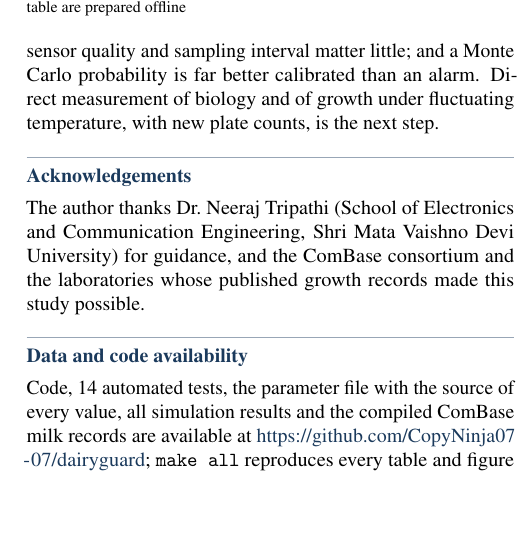
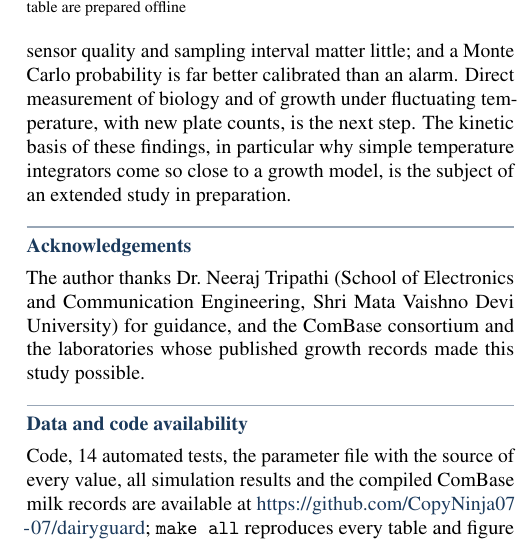
Before and after one commit to CopyNinja07-07/dairyguard, a LaTeX document (paper/main.tex): part of one column of page 8 of 9, cut so that both start at the same text, the shorter picture padded with empty space. Compiled offline with pdfLaTeX.

Commit message:
Note on the extended study in preparation

```diff
--- a/paper/main.tex
+++ b/paper/main.tex
@@ -216,7 +216,7 @@ For spoilage flora a warm hour is costly but the baseline rate is high; for \tex
 (i)~The reference and the estimator both reduce the temperature history to an integral of the growth rate, so the benchmark measures how much accuracy is lost to the listed sources, not whether a kinetic score models growth better; the structure-risk run relaxes one structural assumption only. (ii)~Strain spread, starting load, excursion statistics and the \textit{Listeria} lag are assumed. (iii)~Labels are constructed, with prevalence near 0.5 for spoilage and \NumLisPrevMin--\NumLisPrevMax{} for \textit{Listeria}. (iv)~ComBase records come from heterogeneous studies and report maximum rates, not curves, so lag and responses to shifts are untested on them. (v)~A single experiment validates fluctuating temperature, and no new plate counts were made. (vi)~Neither organism class represents spore-formers, which account for a large share of spoilage \cite{martin2021}.
 
 \section{Conclusions}\label{sec:concl}
-A temperature log can say much about how much growth the milk \emph{could} have had, and little about how much it \emph{did}. In an open benchmark of 240\,000 trips anchored to published and ComBase data, unobserved biology costs \NumBaseGapMin--\NumBaseGapMax{} AUC; a degree-hour count comes within \NumLagGainMax{} of a growth model; sensor quality and sampling interval matter little; and a Monte Carlo probability is far better calibrated than an alarm. Direct measurement of biology and of growth under fluctuating temperature, with new plate counts, is the next step.
+A temperature log can say much about how much growth the milk \emph{could} have had, and little about how much it \emph{did}. In an open benchmark of 240\,000 trips anchored to published and ComBase data, unobserved biology costs \NumBaseGapMin--\NumBaseGapMax{} AUC; a degree-hour count comes within \NumLagGainMax{} of a growth model; sensor quality and sampling interval matter little; and a Monte Carlo probability is far better calibrated than an alarm. Direct measurement of biology and of growth under fluctuating temperature, with new plate counts, is the next step. The kinetic basis of these findings, in particular why simple temperature integrators come so close to a growth model, is the subject of an extended study in preparation.
 
 \section*{Acknowledgements}
 The author thanks Dr.\ Neeraj Tripathi (School of Electronics and Communication Engineering, Shri Mata Vaishno Devi University) for guidance, and the ComBase consortium and the laboratories whose published growth records made this study possible.
```
Also changed, not shown: README.md, docs/DairyGuard_Research_Paper.pdf, 1 other file.
